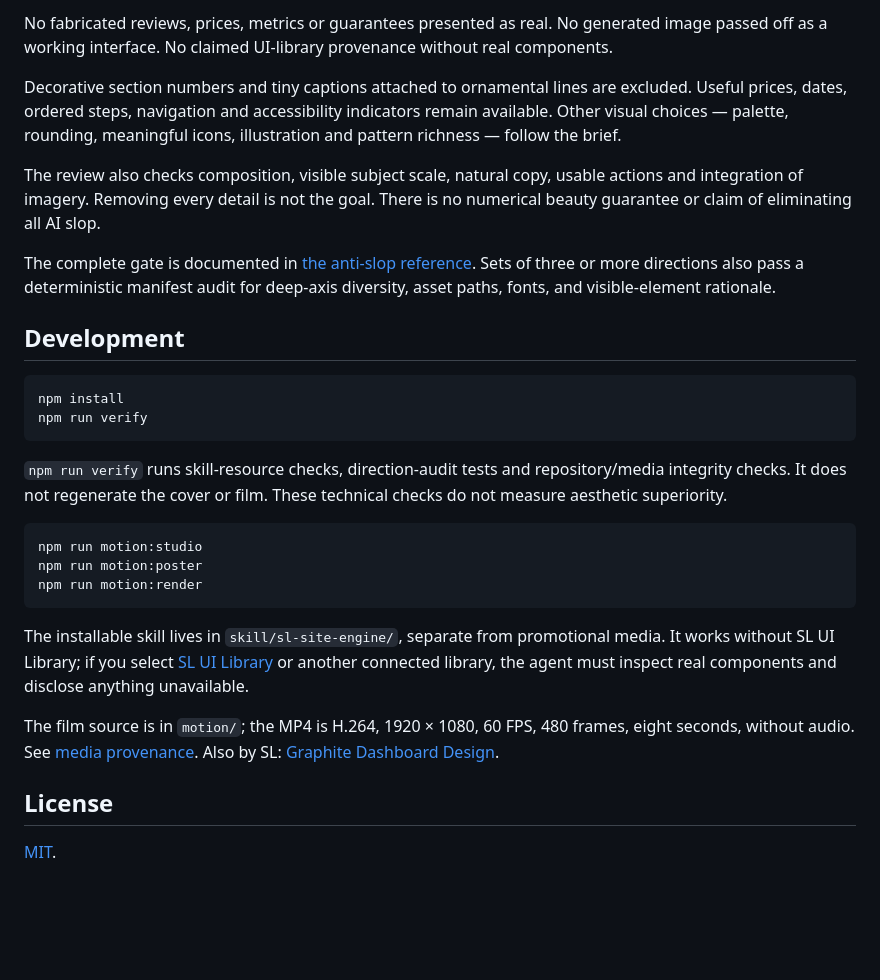
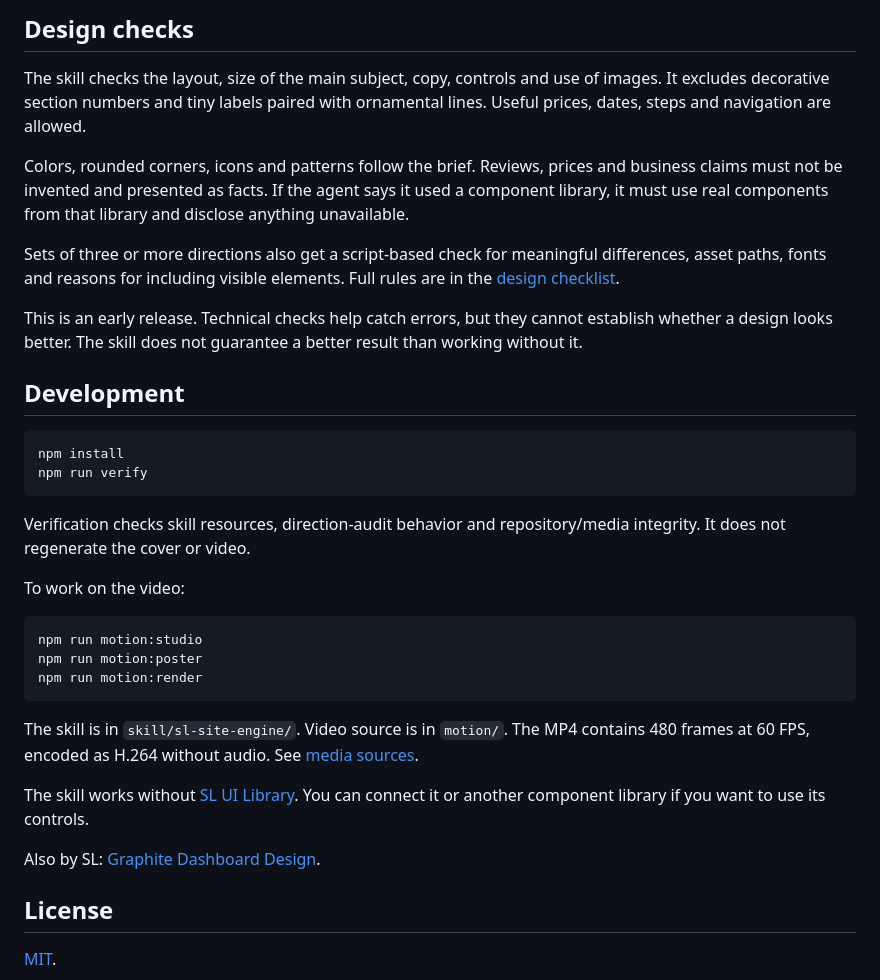
Before and after one commit to SLtowl/sl-site-engine, a Markdown page: README.md, the part around one of its changes. Drawn GitHub-style; blank space fills up the shorter version.

````diff
--- a/README.md
+++ b/README.md
@@ -60,11 +57,13 @@ See [reference fidelity](skill/sl-site-engine/references/fidelity.md) and [media
 
-No fabricated reviews, prices, metrics or guarantees presented as real. No generated image passed off as a working interface. No claimed UI-library provenance without real components.
+## Design checks
 
-Decorative section numbers and tiny captions attached to ornamental lines are excluded. Useful prices, dates, ordered steps, navigation and accessibility indicators remain available. Other visual choices — palette, rounding, meaningful icons, illustration and pattern richness — follow the brief.
+The skill checks the layout, size of the main subject, copy, controls and use of images. It excludes decorative section numbers and tiny labels paired with ornamental lines. Useful prices, dates, steps and navigation are allowed.
 
-The review also checks composition, visible subject scale, natural copy, usable actions and integration of imagery. Removing every detail is not the goal. There is no numerical beauty guarantee or claim of eliminating all AI slop.
+Colors, rounded corners, icons and patterns follow the brief. Reviews, prices and business claims must not be invented and presented as facts. If the agent says it used a component library, it must use real components from that library and disclose anything unavailable.
 
-The complete gate is documented in [the anti-slop reference](skill/sl-site-engine/references/anti-slop.md). Sets of three or more directions also pass a deterministic manifest audit for deep-axis diversity, asset paths, fonts, and visible-element rationale.
+Sets of three or more directions also get a script-based check for meaningful differences, asset paths, fonts and reasons for including visible elements. Full rules are in the [design checklist](skill/sl-site-engine/references/anti-slop.md).
+
+This is an early release. Technical checks help catch errors, but they cannot establish whether a design looks better. The skill does not guarantee a better result than working without it.
 
 ## Development
 
@@ -73,7 +72,9 @@ npm install
 npm run verify
 ```
 
-`npm run verify` runs skill-resource checks, direction-audit tests and repository/media integrity checks. It does not regenerate the cover or film. These technical checks do not measure aesthetic superiority.
+Verification checks skill resources, direction-audit behavior and repository/media integrity. It does not regenerate the cover or video.
+
+To work on the video:
 
 ```sh
 npm run motion:studio
@@ -81,9 +82,11 @@ npm run motion:poster
 npm run motion:render
 ```
 
-The installable skill lives in `skill/sl-site-engine/`, separate from promotional media. It works without SL UI Library; if you select [SL UI Library](https://github.com/SLtowl/sl-ui-library) or another connected library, the agent must inspect real components and disclose anything unavailable.
+The skill is in `skill/sl-site-engine/`. Video source is in `motion/`. The MP4 contains 480 frames at 60 FPS, encoded as H.264 without audio. See [media sources](assets/media/PROVENANCE.md).
 
-The film source is in `motion/`; the MP4 is H.264, 1920 × 1080, 60 FPS, 480 frames, eight seconds, without audio. See [media provenance](assets/media/PROVENANCE.md). Also by SL: [Graphite Dashboard Design](https://github.com/SLtowl/graphite-dashboard-design).
+The skill works without [SL UI Library](https://github.com/SLtowl/sl-ui-library). You can connect it or another component library if you want to use its controls.
+
+Also by SL: [Graphite Dashboard Design](https://github.com/SLtowl/graphite-dashboard-design).
 
 ## License
 
````
Also changed, not shown: other parts of README.md (+27 -30 lines).
